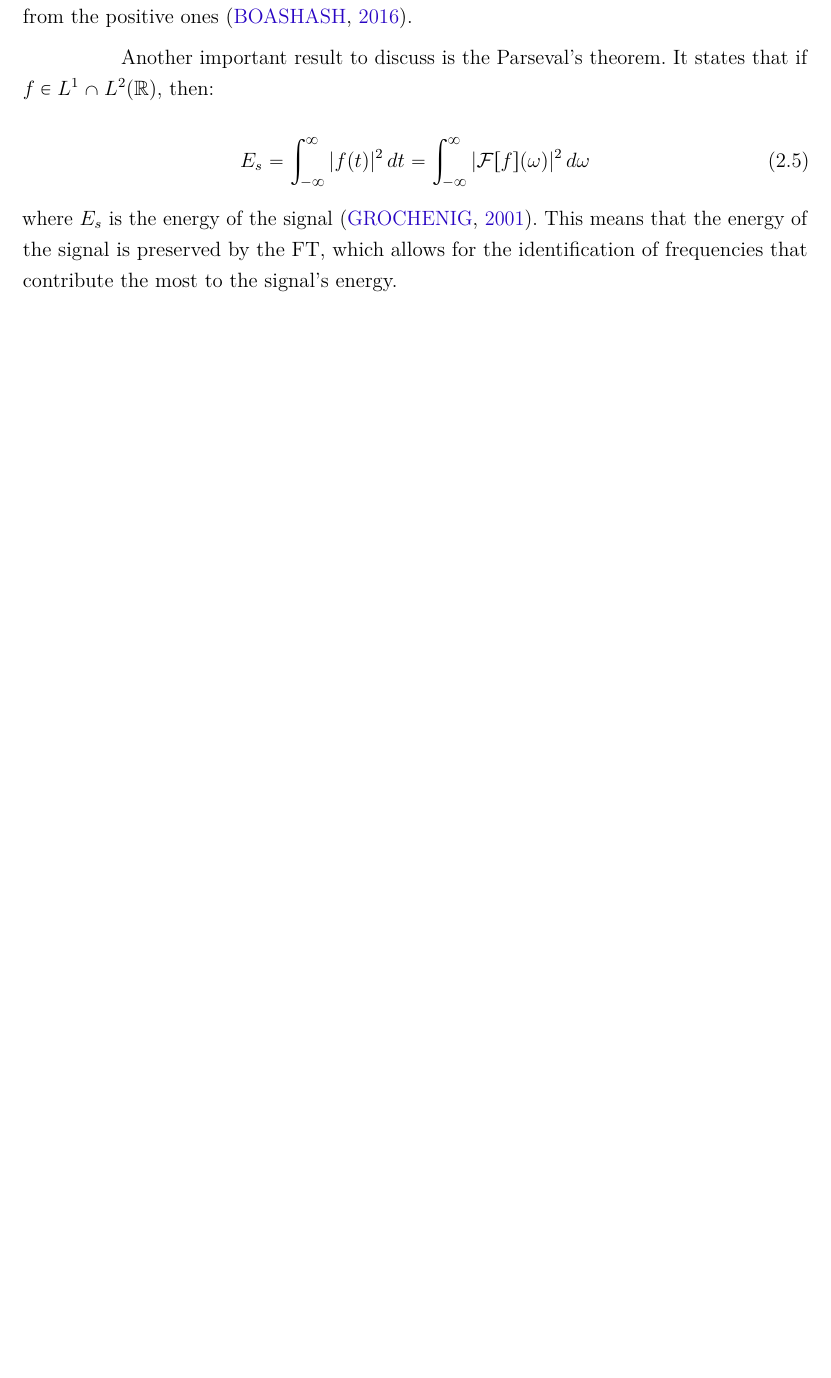
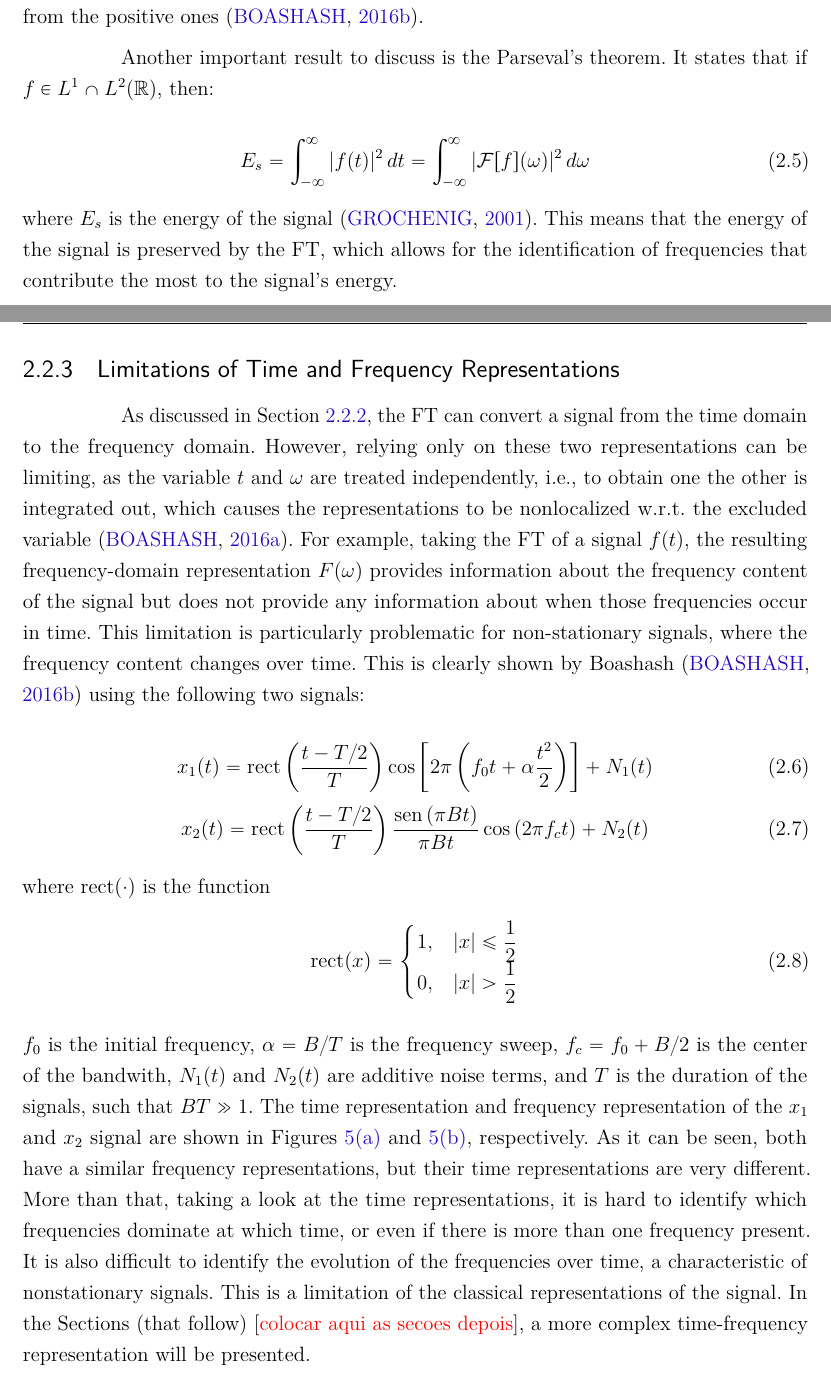
Before and after one commit to Kakooleo/Tese_Mestrado, a LaTeX thesis (trabalho.tex, which reads main.tex): part of page 20 of 61 before the commit and two parts of pages 20 and 21 of 62 after it, the two joined at a grey line, cut so that both start at the same text, the shorter picture padded with empty space. Compiled offline with pdfLaTeX.

Commit message:
Finish HT

```diff
--- a/main.tex
+++ b/main.tex
@@ -156,3 +156,25 @@ Another important result to discuss is the Parseval's theorem. It states that if
 
 \noindent where $E_s$ is the energy of the signal \cite{grochenig2001foundations}. This means that the energy of the signal is preserved by the FT, which allows for the identification of frequencies that contribute the most to the signal's energy.
 
+\subsection{Limitations of Time and Frequency Representations} \label{sec-lim-tf-r}
+
+As discussed in Section \ref{sec-FT}, the FT can convert a signal from the time domain to the frequency domain. However, relying only on these two representations can be limiting, as the variable $t$ and $\omega$ are treated independently, i.e., to obtain one the other is integrated out, which causes the representations to be nonlocalized w.r.t. the excluded variable \cite{Boashash2016Chapter1TimeFrequency}. For example, taking the FT of a signal $f(t)$, the resulting frequency-domain representation $F(\omega)$ provides information about the frequency content of the signal but does not provide any information about when those frequencies occur in time. This limitation is particularly problematic for non-stationary signals, where the frequency content changes over time. This is clearly shown by Boashash \cite{Boashash2016ChapterITimeFrequency} using the following two signals:
+
+\begin{equation}
+    x_{1}(t) = \text{rect}\left(\frac{t-T/2}{T}\right)\cos \left[2\pi \left(f_0t + \alpha \frac{t^2}{2}\right)\right] + N_1(t)
+    \label{eq-xA}
+\end{equation}
+\begin{equation}
+    x_{2}(t) = \text{rect}\left(\frac{t-T/2}{T}\right)\frac{\sin\left(\pi B t\right)}{\pi B t} \cos \left(2\pi f_c t\right) + N_2(t)
+    \label{eq-xB}
+\end{equation}
+
+\noindent where $\text{rect}(\cdot)$ is the function
+\begin{equation}
+    \text{rect}(x) = \begin{cases}
+        1, & |x| \leq \frac{1}{2} \\
+        0, & |x| > \frac{1}{2}
+    \end{cases}
+\end{equation}
+
+\noindent $f_0$ is the initial frequency, $\alpha=B/T$ is the frequency sweep, $f_c = f_0 + B/2$ is the center of the bandwith, $N_1(t)$ and $N_2(t)$ are additive noise terms, and $T$ is the duration of the signals, such that $BT \gg 1$. The time representation and frequency representation of the $x_1$ and $x_2$ signal are shown in Figures \ref{fig:lim-tf-rep-a} and \ref{fig:lim-tf-rep-b}, respectively. As it can be seen, both have a similar frequency representations, but their time representations are very different. More than that, taking a look at the time representations, it is hard to identify which frequencies dominate at which time, or even if there is more than one frequency present. It is also difficult to identify the evolution of the frequencies over time, a characteristic of nonstationary signals. This is a limitation of the classical representations of the signal. In the Sections (that follow) [\textcolor{red}{colocar aqui as secoes depois}], a more complex time-frequency representation will be presented.
@@ -158,0 +196 @@ Another important result to discuss is the Parseval's theorem. It states that if
+\end{figure}
```
Also changed, not shown: abntex2-modelo-references.bib (+16 -0 lines), Cap2_LitReview/Signals/Lim_tf_rep/LFM_signal.png (added), Cap2_LitReview/Signals/Lim_tf_rep/chirp_signal.png (added), main.tex (23 more changed lines), 1 other file.
